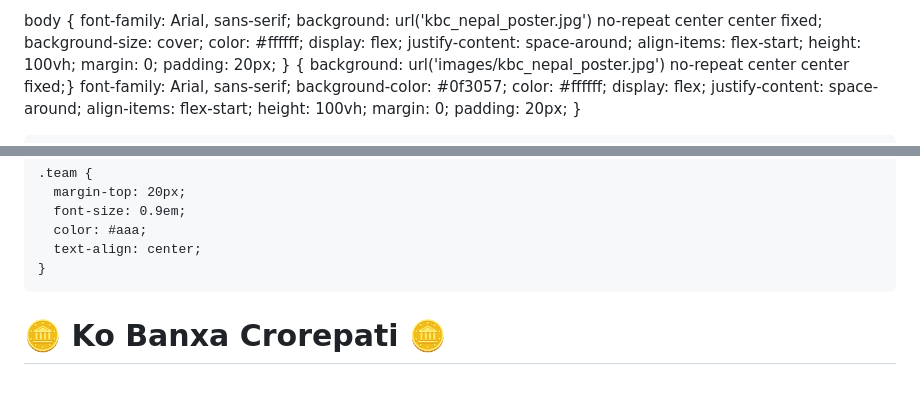
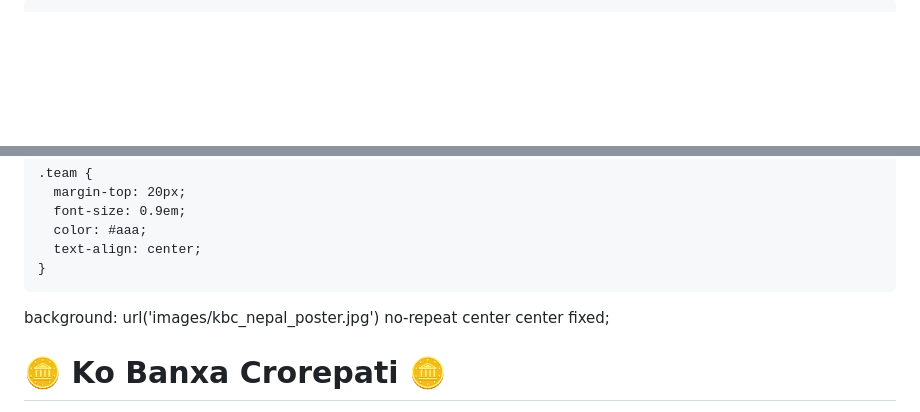
Before and after one commit to pro07mishrawal/SQA, a Markdown page: README.md, 2 parts joined by grey strips. Rendered like a GitHub page; blank space fills up the shorter version.

```diff
--- a/README.md
+++ b/README.md
@@ -4,21 +4,6 @@
   <meta name="viewport" content="width=device-width, initial-scale=1.0"/>
   <title>Ko Bancha Crorepati</title>
   <style>
-
-body {
-  font-family: Arial, sans-serif;
-  background: url('kbc_nepal_poster.jpg') no-repeat center center fixed;
-  background-size: cover;
-  color: #ffffff;
-  display: flex;
-  justify-content: space-around;
-  align-items: flex-start;
-  height: 100vh;
-  margin: 0;
-  padding: 20px;
-}
-      {
-background: url('images/kbc_nepal_poster.jpg') no-repeat center center fixed;}
 font-family: Arial, sans-serif;
       background-color: #0f3057;
       color: #ffffff;
@@ -133,6 +118,15 @@ font-family: Arial, sans-serif;
   </style>
 </head>
 <body>
+<div style="
+  position: fixed;
+  top: 0; left: 0; right: 0; bottom: 0;
+  background-color: rgba(0, 0, 0, 0.5);
+  z-index: -1;">
+
+</div>
+background: url('images/kbc_nepal_poster.jpg') no-repeat center center fixed;
+
 <div style="
   position: fixed;
   top: 0; left: 0; right: 0; bottom: 0;
```
